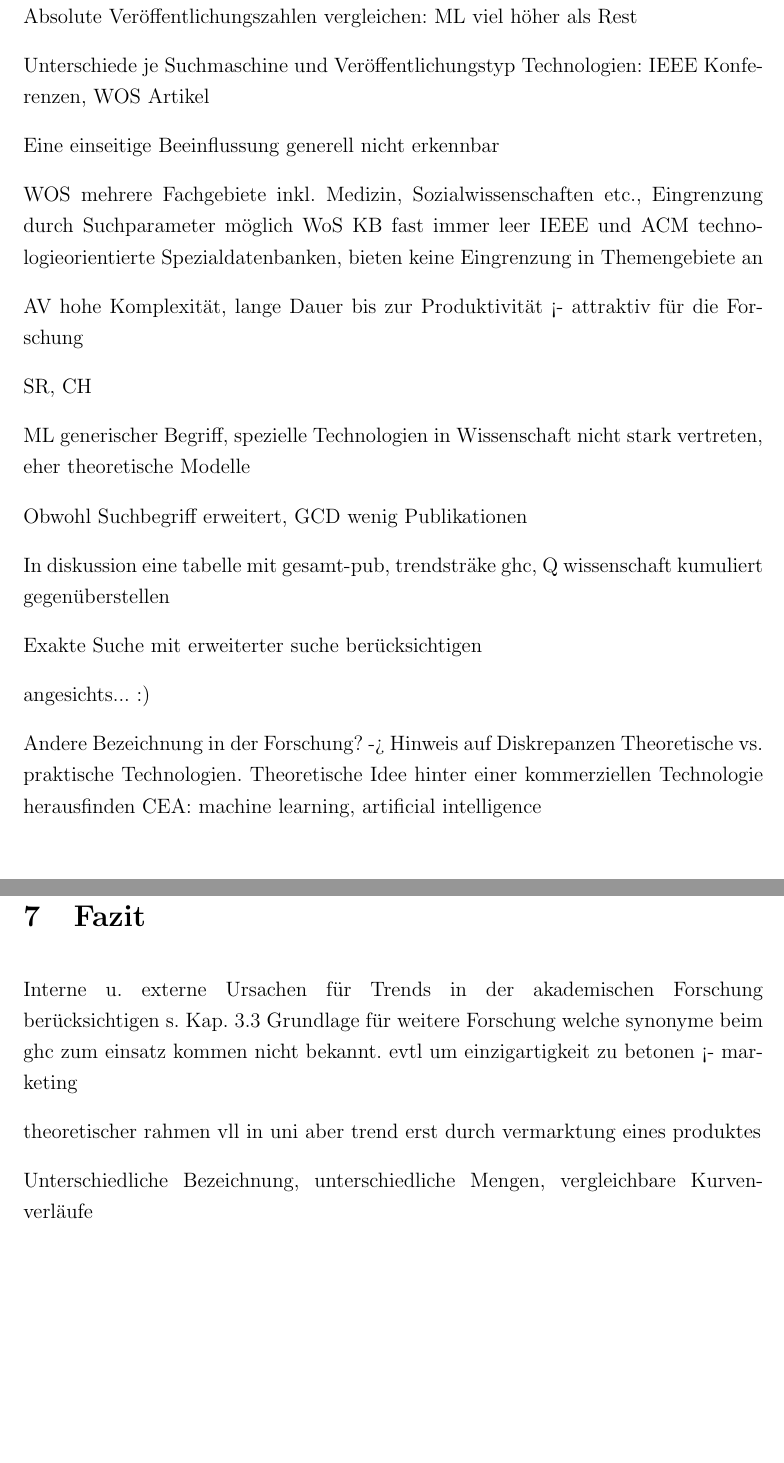
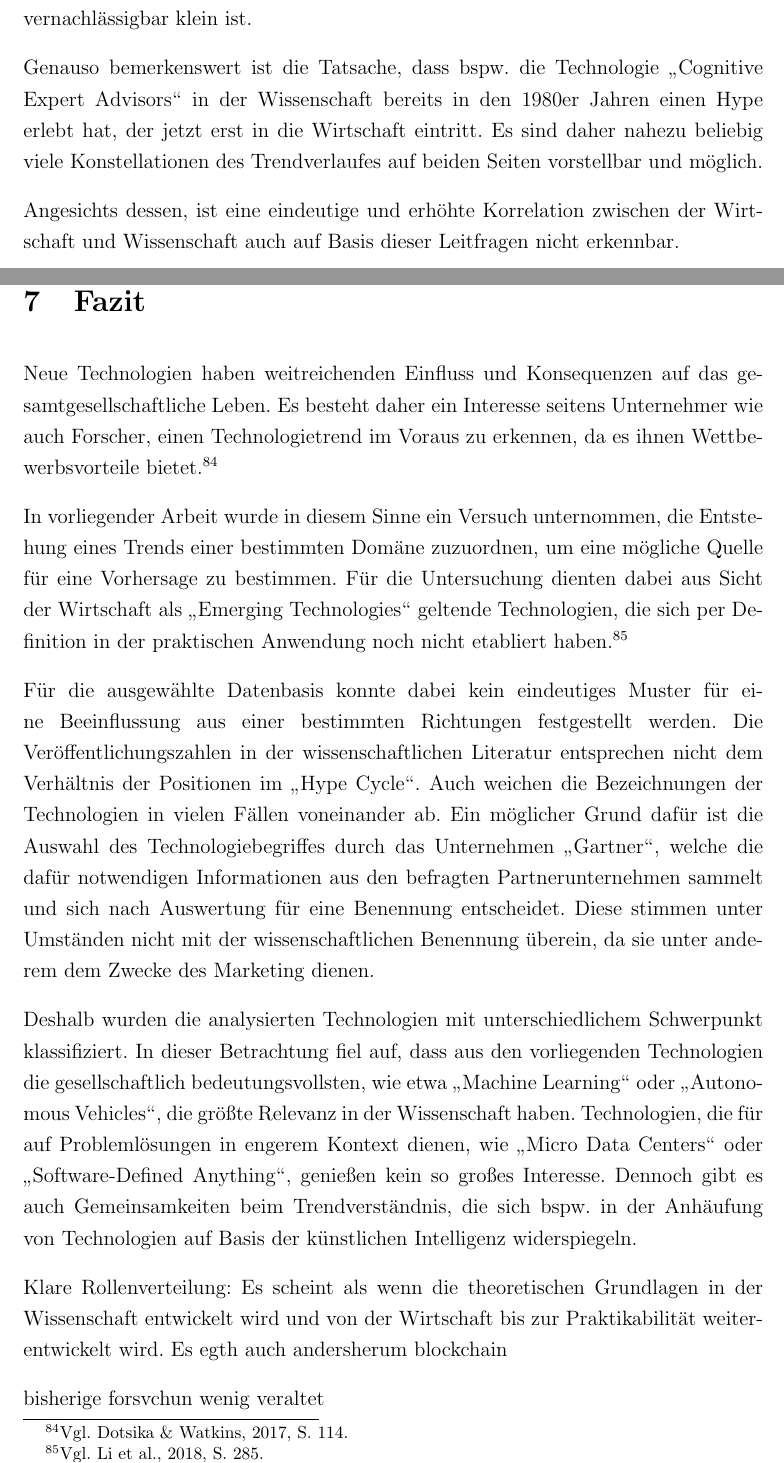
Before and after one commit to sako3334/fom, a LaTeX thesis (Thesis/main/config.tex, which reads Thesis/main/f_discussion.tex, Thesis/main/g_conclusion.tex): two parts of pages 56 and 57 of 63 before the commit and two parts of pages 56 and 58 of 64 after it, joined at a grey line, cut at the place of the change, the shorter picture padded with empty space. Compiled offline with pdfLaTeX.

Commit message:
finsihed 6.2

```diff
--- a/Thesis/main/f_discussion.tex
+++ b/Thesis/main/f_discussion.tex
@@ -108,3 +105,3 @@ Exakte Suche unzureichend, Unterschiede in Benennung, Gartner fasst evtl. die un
 
-Absolute Veröffentlichungszahlen vergleichen: ML viel höher als Rest
+Für die Technologie \glqq Autonomous Vehicles\grqq~können beide Fragen in einem Zuge betrachtet werden. Die Ersterscheinung im \glqq Hype Cycle\grqq~erfolgte im Jahre 2010, um im Jahr darauf wieder herauszufallen. In der dazugehörigen Kurve in Abbildung \ref{fig:av_pub} heben sich die zwei oberen Kurven vom Rest ab. Sowohl im Erscheinungsjahr sowie im Folgejahr sind keine signifikanten Ausschläge zu verzeichnen. Der Anstieg beginnt erst in 2014. Es kann somit keine Korrelation zwischen den Ereignissen im \glqq Hype Cycle\grqq~und den Publikationen in der Wissenschaft beobachtet werden.
 
@@ -111,32 +109,12 @@ Absolute Veröffentlichungszahlen vergleichen: ML viel höher als Rest
 
-Unterschiede je Suchmaschine und Veröffentlichungstyp
-Technologien: IEEE Konferenzen, WOS Artikel
+Auffälligkeiten sind einzig bei Technologien mit einer geringen Veröffentlichungszahl bemerkbar. Bei \glqq Gesture Control Devices\grqq~und \glqq Micro Data Centers\grqq~ist bspw. zu sehen, dass ein Anstieg ab der ersten Veröffentlichung im \glqq Hype Cycle\grqq~festzustellen ist. Dies könnte ein Hinweis darauf sein, dass eine Beeinflussung in äußerst geringem Maße von der Wirtschaft in Richtung Wissenschaft stattfindet, diese aber bei vernachlässigbar klein ist.
 
-Eine einseitige Beeinflussung generell nicht erkennbar
+Genauso bemerkenswert ist die Tatsache, dass bspw. die Technologie \glqq Cognitive Expert Advisors\grqq~in der Wissenschaft bereits in den 1980er Jahren einen Hype erlebt hat, der jetzt erst in die Wirtschaft eintritt. Es sind daher nahezu beliebig viele Konstellationen des Trendverlaufes auf beiden Seiten vorstellbar und möglich.
 
-WOS mehrere Fachgebiete inkl. Medizin, Sozialwissenschaften etc., Eingrenzung durch Suchparameter möglich
-WoS KB fast immer leer
-IEEE und ACM technologieorientierte Spezialdatenbanken, bieten keine Eingrenzung in Themengebiete an
-
-AV hohe Komplexität, lange Dauer bis zur Produktivität <- attraktiv für die Forschung
-
-SR, CH
-
-ML generischer Begriff, spezielle Technologien in Wissenschaft nicht stark vertreten, eher theoretische Modelle
-
-Obwohl Suchbegriff erweitert, GCD wenig Publikationen
-
-In diskussion eine tabelle mit gesamt-pub, trendsträke ghc, Q wissenschaft kumuliert gegenüberstellen
-
-Exakte Suche mit erweiterter suche berücksichtigen
-
-angesichts... :)
-
-Andere Bezeichnung in der Forschung? -> Hinweis auf Diskrepanzen
-Theoretische vs. praktische Technologien. Theoretische Idee hinter einer kommerziellen Technologie herausfinden
-CEA: machine learning, artificial intelligence
+Angesichts dessen, ist eine eindeutige und erhöhte Korrelation zwischen der Wirtschaft und Wissenschaft auch auf Basis dieser Leitfragen nicht erkennbar.
 
 \subsection{Kritische Reflexion}
+
 mehr technologien
 mehr einblick in gartner oder weitere trendanalysten der wirtscaft
 weitere suchmaschinen einbinden: scopus
--- a/Thesis/main/g_conclusion.tex
+++ b/Thesis/main/g_conclusion.tex
@@ -1,8 +1,23 @@
 \section{Fazit}
-Interne u. externe Ursachen für Trends in der akademischen Forschung berücksichtigen s. Kap. 3.3
-Grundlage für weitere Forschung
-welche synonyme beim ghc zum einsatz kommen nicht bekannt. evtl um einzigartigkeit zu betonen <- marketing
+Neue Technologien haben weitreichenden Einfluss und Konsequenzen auf das ge\-samt\-ge\-sellschaftliche Leben. Es besteht daher ein Interesse seitens Unternehmer wie auch Forscher, einen Technologietrend im Voraus zu erkennen, da es ihnen Wettbewerbsvorteile bietet.\footnote{\citeNP<Vgl.>[S.~114.]{Dotsika2017}}
 
-theoretischer rahmen vll in uni aber trend erst durch vermarktung eines produktes
+In vorliegender Arbeit wurde in diesem Sinne ein Versuch unternommen, die Entstehung eines Trends einer bestimmten Domäne zuzuordnen, um eine mögliche Quelle für eine Vorhersage zu bestimmen. Für die Untersuchung dienten dabei aus Sicht der Wirtschaft als \glqq Emerging Technologies\grqq~geltende Technologien, die sich per Definition in der praktischen Anwendung noch nicht etabliert haben.\footnote{\citeNP<Vgl.>[S.~285.]{Li2018}}
 
-Unterschiedliche Bezeichnung, unterschiedliche Mengen, vergleichbare Kurvenverläufe
+Für die ausgewählte Datenbasis konnte dabei kein eindeutiges Muster für eine Beeinflussung aus einer bestimmten Richtungen festgestellt werden. Die Veröffentlichungszahlen in der wissenschaftlichen Literatur entsprechen nicht dem Verhältnis der Positionen im \glqq Hype Cycle\grqq. Auch weichen die Bezeichnungen der Technologien in vielen Fällen voneinander ab. Ein möglicher Grund dafür ist die Auswahl des Technologiebegriffes durch das Unternehmen \glqq Gartner\grqq, welche die dafür notwendigen Informationen aus den befragten Partnerunternehmen sammelt und sich nach Auswertung für eine Benennung entscheidet. Diese stimmen unter Umständen nicht mit der wissenschaftlichen Benennung überein, da sie unter anderem dem Zwecke des Marketing dienen.
+
+Deshalb wurden die analysierten Technologien mit unterschiedlichem Schwerpunkt klassifiziert. In dieser Betrachtung fiel auf, dass aus den vorliegenden Technologien die gesellschaftlich bedeutungsvollsten, wie etwa \glqq Machine Learning\grqq~oder \glqq Autonomous Vehicles\grqq, die größte Relevanz in der Wissenschaft haben. Technologien, die für auf Problemlösungen in engerem Kontext dienen, wie \glqq Micro Data Centers\grqq~oder \glqq Software-Defined Anything\grqq, genießen kein so großes Interesse.
+Dennoch gibt es auch Gemeinsamkeiten beim Trendverständnis, die sich bspw. in der Anhäufung von Technologien auf Basis der künstlichen Intelligenz widerspiegeln.
+
+Klare Rollenverteilung: Es scheint als wenn die theoretischen Grundlagen in der Wissenschaft entwickelt wird und von der Wirtschaft bis zur Praktikabilität weiterentwickelt wird. Es egth auch andersherum blockchain
+
+
+bisherige forsvchun wenig veraltet
+
+%Grundlage für weitere Forschung
+%welche synonyme beim ghc zum einsatz kommen nicht bekannt. evtl um einzigartigkeit zu betonen <- marketing
+%
+%theoretischer rahmen vll in uni aber trend erst durch vermarktung eines produktes
+%
+%Unterschiedliche Bezeichnung, unterschiedliche Mengen, vergleichbare Kurvenverläufe
+%
+%Auffälligkeiten verschwimmen über die Betrachtung der einzelnen V-Typen
```
Also changed, not shown: Thesis/main/f_discussion.tex (12 more changed lines), 1 other file.
